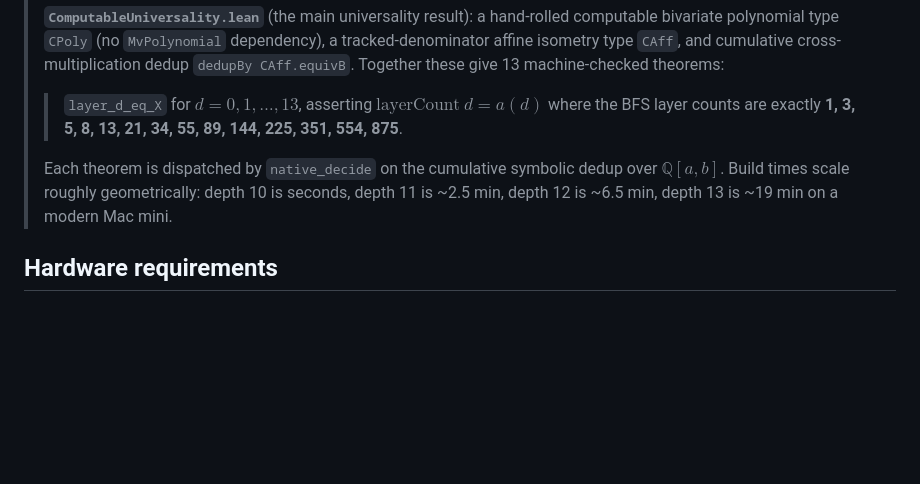
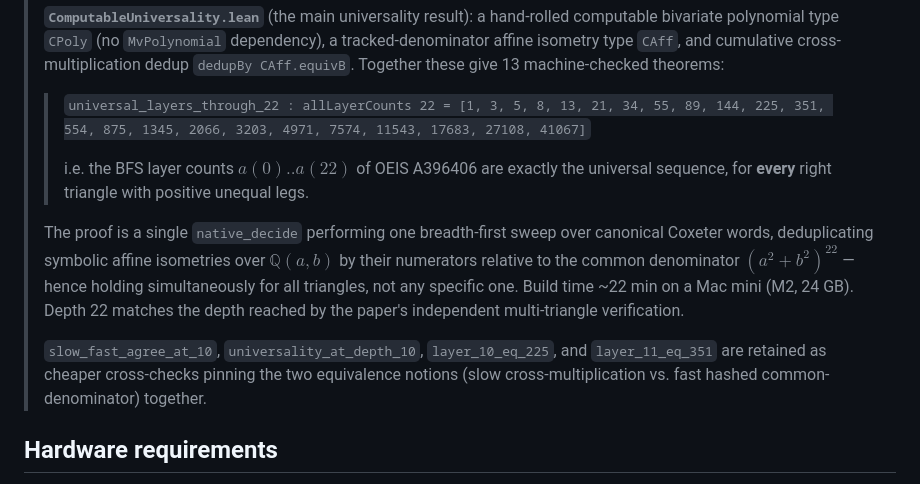
Before and after one commit to ElVec1o/pythagorean-reflection-sequence, a Markdown page: lean/with_mathlib/README.md, the part around the change. GitHub-like rendering; blank space fills up the shorter version.

Commit message:
READMEs: document the single-pass universality theorem through depth 22

```diff
--- a/lean/with_mathlib/README.md
+++ b/lean/with_mathlib/README.md
@@ -33,14 +33,26 @@ phenomenon currently in the artifact:
 > `dedupBy CAff.equivB`.  Together these give 13 machine-checked
 > theorems:
 >
-> > `layer_d_eq_X` for $d = 0, 1, \ldots, 13$, asserting
-> > $\text{layerCount}\ d = a(d)$ where the BFS layer counts are exactly
-> > **1, 3, 5, 8, 13, 21, 34, 55, 89, 144, 225, 351, 554, 875**.
+> > `universal_layers_through_22 : allLayerCounts 22 = [1, 3, 5, 8, 13,
+> > 21, 34, 55, 89, 144, 225, 351, 554, 875, 1345, 2066, 3203, 4971,
+> > 7574, 11543, 17683, 27108, 41067]`
+> >
+> > i.e. the BFS layer counts $a(0)..a(22)$ of OEIS A396406 are exactly
+> > the universal sequence, for **every** right triangle with positive
+> > unequal legs.
 >
-> Each theorem is dispatched by `native_decide` on the cumulative
-> symbolic dedup over $\mathbb{Q}[a,b]$.  Build times scale roughly
-> geometrically: depth 10 is seconds, depth 11 is ~2.5 min, depth 12 is
-> ~6.5 min, depth 13 is ~19 min on a modern Mac mini.
+> The proof is a single `native_decide` performing one breadth-first
+> sweep over canonical Coxeter words, deduplicating symbolic affine
+> isometries over $\mathbb{Q}(a,b)$ by their numerators relative to the
+> common denominator $(a^2+b^2)^{22}$ — hence holding simultaneously for
+> all triangles, not any specific one.  Build time ~22 min on a Mac mini
+> (M2, 24 GB).  Depth 22 matches the depth reached by the paper's
+> independent multi-triangle verification.
+>
+> `slow_fast_agree_at_10`, `universality_at_depth_10`, `layer_10_eq_225`,
+> and `layer_11_eq_351` are retained as cheaper cross-checks pinning the
+> two equivalence notions (slow cross-multiplication vs. fast hashed
+> common-denominator) together.
 
 ## Hardware requirements
 
```
Also changed, not shown: README.md (+1 -1 lines).
